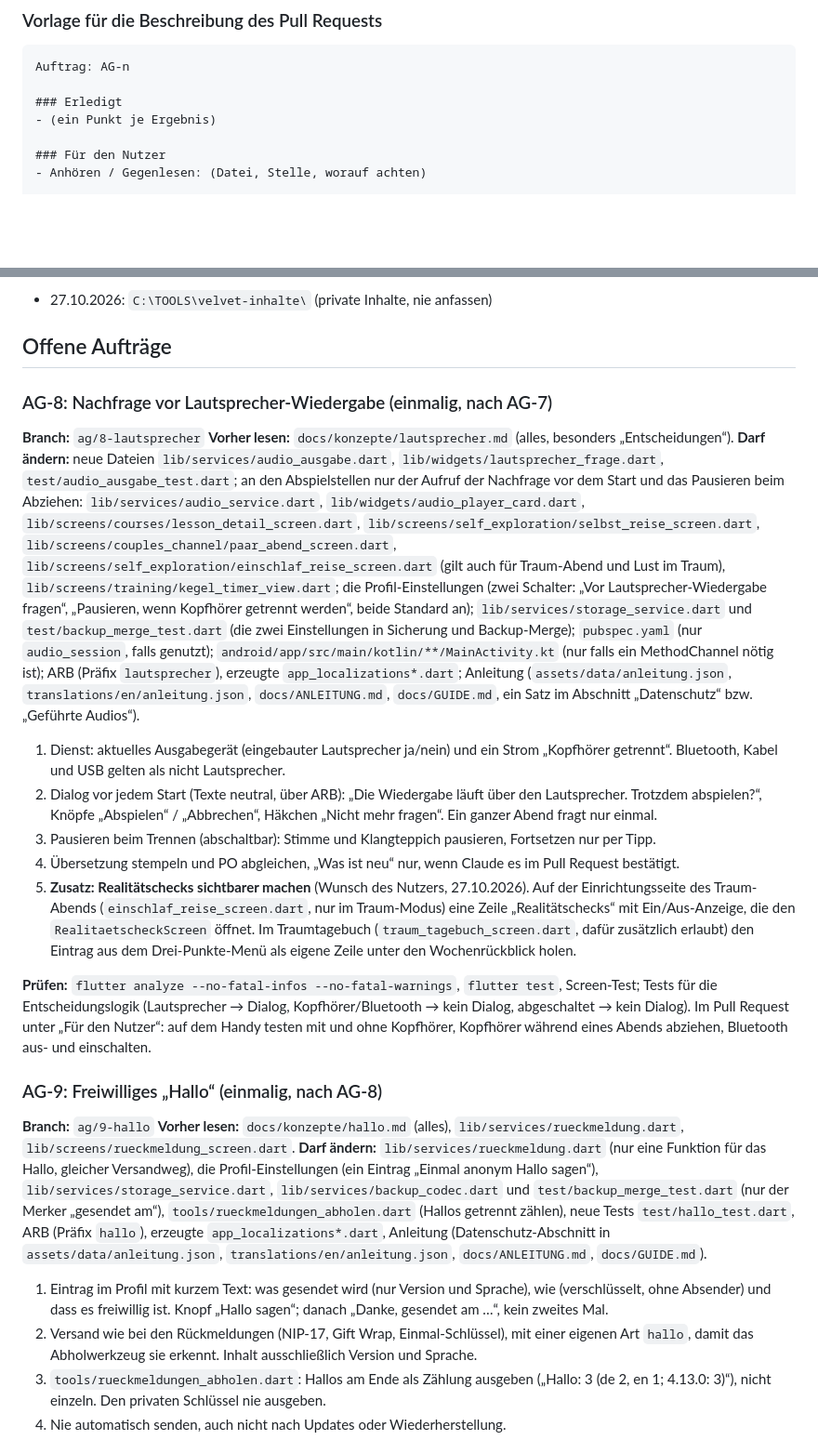
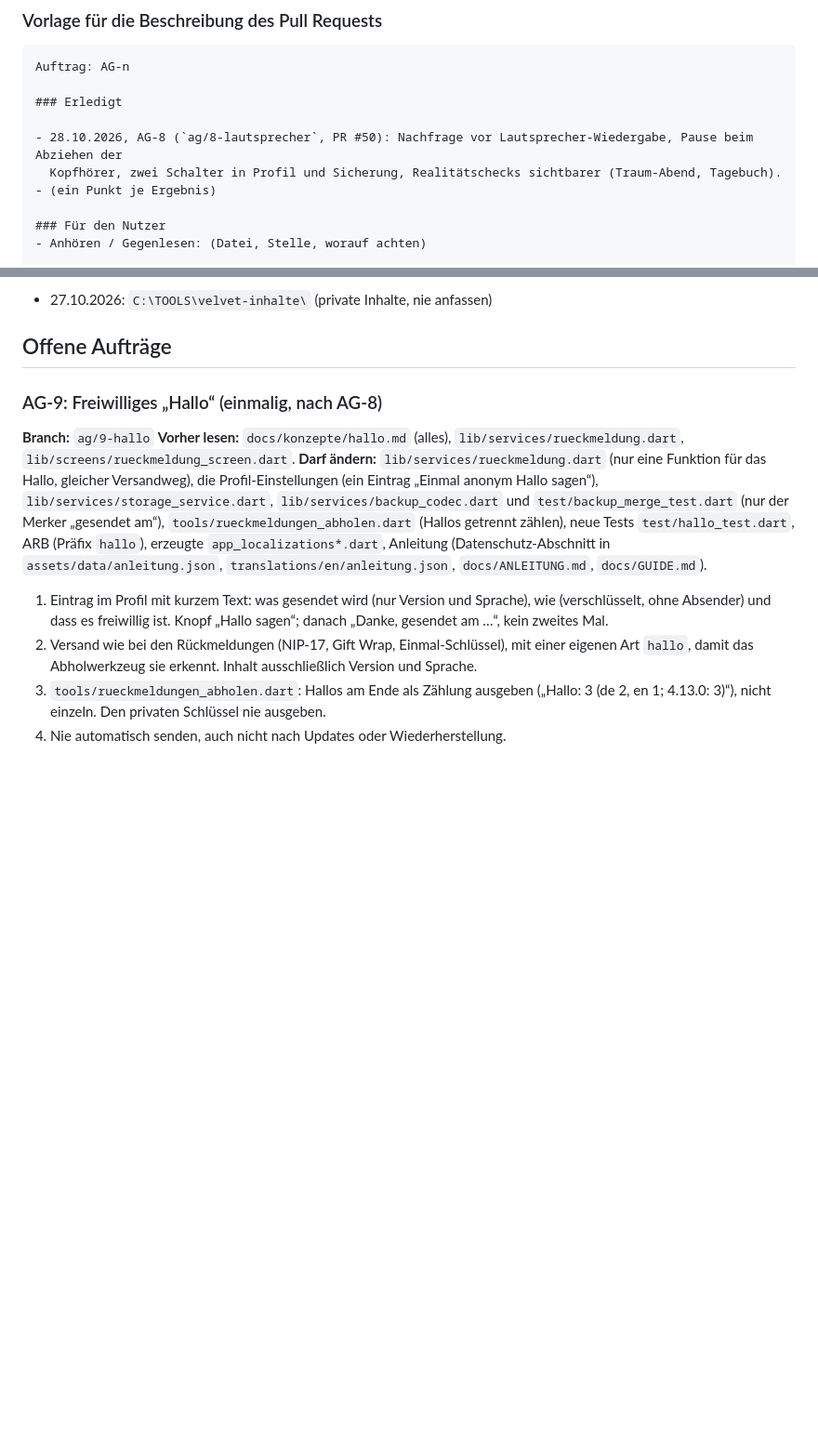
Before and after one commit to angemann-app/velvet_app, a Markdown page: AG.md, 2 parts joined by grey strips. Shown at 93% size. GitHub-like rendering; blank space fills up the shorter version.

Commit message:
AG.md: AG-8 erledigt eingetragen, Auftrag entfernt
Co-Authored-By: Claude Sonnet 5.5 <noreply@anthropic.com>

```diff
--- a/AG.md
+++ b/AG.md
@@ -44,6 +44,9 @@ Auftrag mit klarer Notiz als ein ganzer mit Vermutungen.
 Auftrag: AG-n
 
 ### Erledigt
+
+- 28.10.2026, AG-8 (`ag/8-lautsprecher`, PR #50): Nachfrage vor Lautsprecher-Wiedergabe, Pause beim Abziehen der
+  Kopfhörer, zwei Schalter in Profil und Sicherung, Realitätschecks sichtbarer (Traum-Abend, Tagebuch).
 - (ein Punkt je Ergebnis)
 
 ### Für den Nutzer
@@ -70,40 +73,6 @@ stillschweigend zu übergehen.
 - 27.10.2026: `C:\TOOLS\velvet-inhalte\` (private Inhalte, nie anfassen)
 
 ## Offene Aufträge
-
-### AG-8: Nachfrage vor Lautsprecher-Wiedergabe (einmalig, nach AG-7)
-
-**Branch:** `ag/8-lautsprecher`
-**Vorher lesen:** `docs/konzepte/lautsprecher.md` (alles, besonders „Entscheidungen“).
-**Darf ändern:** neue Dateien `lib/services/audio_ausgabe.dart`, `lib/widgets/lautsprecher_frage.dart`,
-`test/audio_ausgabe_test.dart`; an den Abspielstellen nur der Aufruf der Nachfrage vor dem Start und das
-Pausieren beim Abziehen: `lib/services/audio_service.dart`, `lib/widgets/audio_player_card.dart`,
-`lib/screens/courses/lesson_detail_screen.dart`, `lib/screens/self_exploration/selbst_reise_screen.dart`,
-`lib/screens/couples_channel/paar_abend_screen.dart`, `lib/screens/self_exploration/einschlaf_reise_screen.dart`
-(gilt auch für Traum-Abend und Lust im Traum), `lib/screens/training/kegel_timer_view.dart`; die
-Profil-Einstellungen (zwei Schalter: „Vor Lautsprecher-Wiedergabe fragen“, „Pausieren, wenn Kopfhörer getrennt
-werden“, beide Standard an); `lib/services/storage_service.dart` und `test/backup_merge_test.dart` (die zwei
-Einstellungen in Sicherung und Backup-Merge); `pubspec.yaml` (nur `audio_session`, falls genutzt);
-`android/app/src/main/kotlin/**/MainActivity.kt` (nur falls ein MethodChannel nötig ist); ARB (Präfix
-`lautsprecher`), erzeugte `app_localizations*.dart`; Anleitung (`assets/data/anleitung.json`,
-`translations/en/anleitung.json`, `docs/ANLEITUNG.md`, `docs/GUIDE.md`, ein Satz im Abschnitt „Datenschutz“
-bzw. „Geführte Audios“).
-
-1. Dienst: aktuelles Ausgabegerät (eingebauter Lautsprecher ja/nein) und ein Strom „Kopfhörer getrennt“.
-   Bluetooth, Kabel und USB gelten als nicht Lautsprecher.
-2. Dialog vor jedem Start (Texte neutral, über ARB): „Die Wiedergabe läuft über den Lautsprecher. Trotzdem
-   abspielen?“, Knöpfe „Abspielen“ / „Abbrechen“, Häkchen „Nicht mehr fragen“. Ein ganzer Abend fragt nur einmal.
-3. Pausieren beim Trennen (abschaltbar): Stimme und Klangteppich pausieren, Fortsetzen nur per Tipp.
-4. Übersetzung stempeln und PO abgleichen, „Was ist neu“ nur, wenn Claude es im Pull Request bestätigt.
-5. **Zusatz: Realitätschecks sichtbarer machen** (Wunsch des Nutzers, 27.10.2026). Auf der Einrichtungsseite
-   des Traum-Abends (`einschlaf_reise_screen.dart`, nur im Traum-Modus) eine Zeile „Realitätschecks“ mit
-   Ein/Aus-Anzeige, die den `RealitaetscheckScreen` öffnet. Im Traumtagebuch (`traum_tagebuch_screen.dart`, dafür
-   zusätzlich erlaubt) den Eintrag aus dem Drei-Punkte-Menü als eigene Zeile unter den Wochenrückblick holen.
-
-**Prüfen:** `flutter analyze --no-fatal-infos --no-fatal-warnings`, `flutter test`, Screen-Test; Tests für die
-Entscheidungslogik (Lautsprecher → Dialog, Kopfhörer/Bluetooth → kein Dialog, abgeschaltet → kein Dialog).
-Im Pull Request unter „Für den Nutzer“: auf dem Handy testen mit und ohne Kopfhörer, Kopfhörer während eines
-Abends abziehen, Bluetooth aus- und einschalten.
 
 ### AG-9: Freiwilliges „Hallo“ (einmalig, nach AG-8)
 
```
